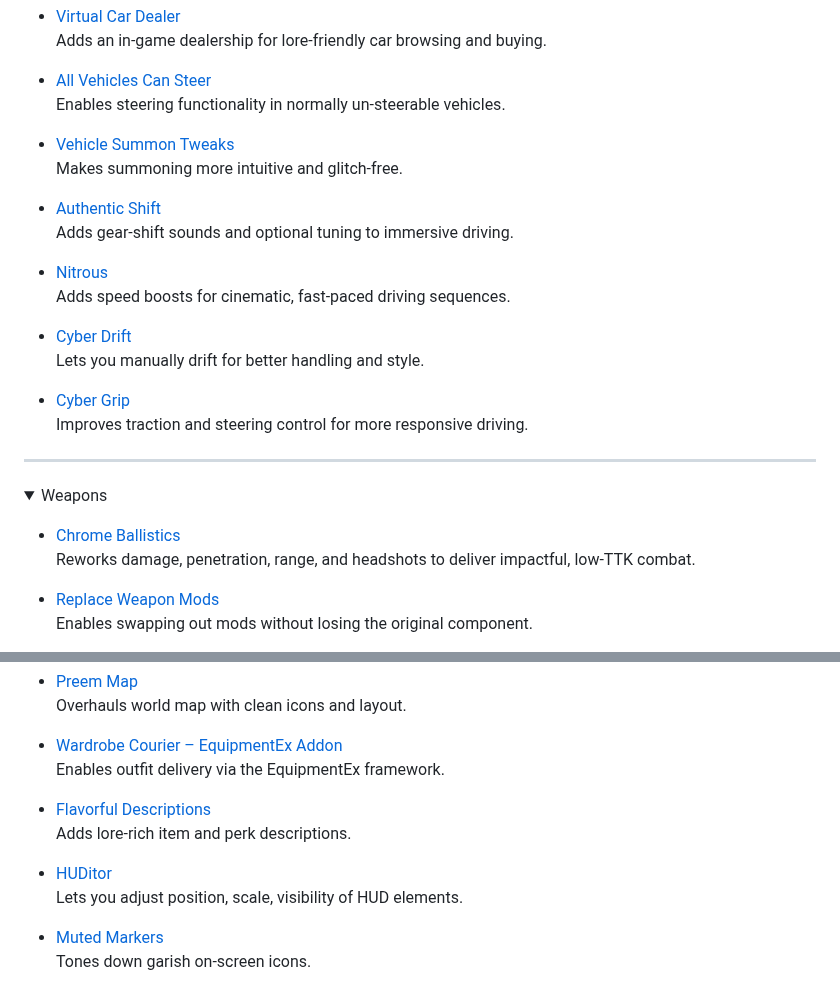
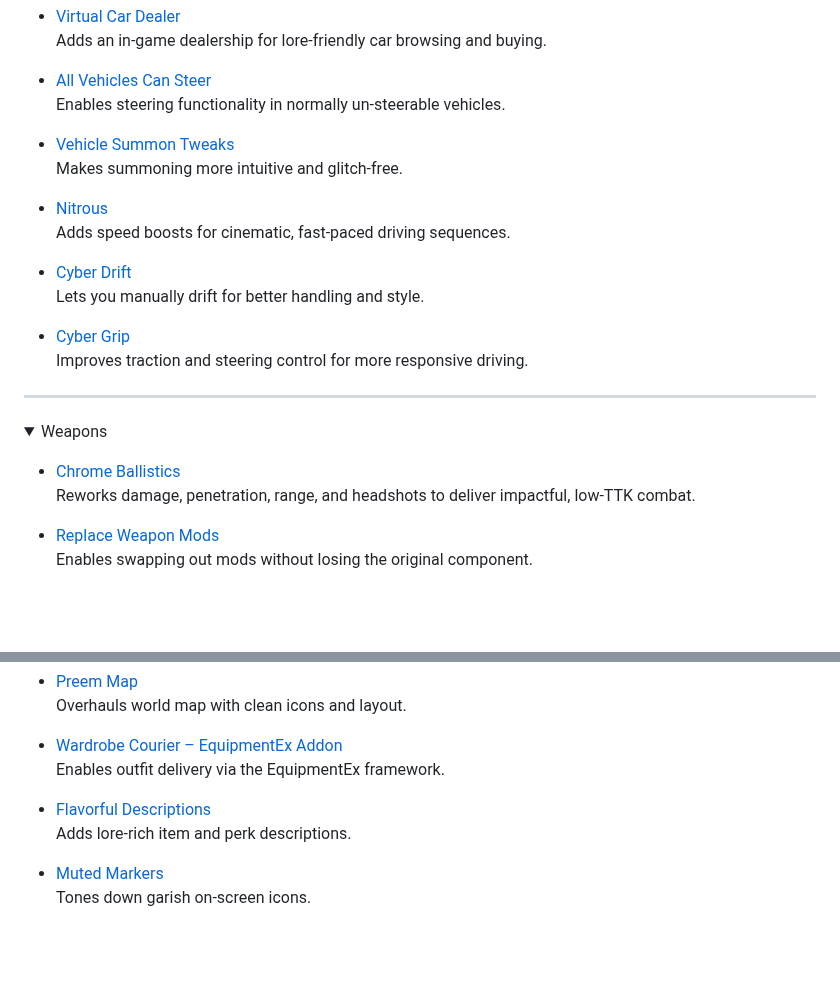
Before and after one commit to qcargile/Chrome-Blood, a Markdown page: Modlist/Load Order.md, 2 parts joined by grey strips. Rendered like a GitHub page; folded sections open; blank space fills up the shorter version.

```diff
--- a/Modlist/Load Order.md
+++ b/Modlist/Load Order.md
@@ -136,9 +139,6 @@
 - [Vehicle Summon Tweaks](https://www.nexusmods.com/cyberpunk2077/mods/4658)
   Makes summoning more intuitive and glitch-free.
 
-- [Authentic Shift](https://www.nexusmods.com/cyberpunk2077/mods/6823)
-  Adds gear-shift sounds and optional tuning to immersive driving.
-
 - [Nitrous](https://www.nexusmods.com/cyberpunk2077/mods/20675)
   Adds speed boosts for cinematic, fast-paced driving sequences.
 
@@ -156,7 +156,7 @@
 <summary>Weapons</summary>
 
 - [Chrome Ballistics](https://www.nexusmods.com/cyberpunk2077/mods/22819)
-  Reworks damage, penetration, range, and headshots to deliver impactful, low‑TTK combat.
+  Reworks damage, penetration, range, and headshots to deliver impactful, low-TTK combat.
 
 - [Replace Weapon Mods](https://www.nexusmods.com/cyberpunk2077/mods/15409)
   Enables swapping out mods without losing the original component.
@@ -278,9 +266,6 @@
 - [Flavorful Descriptions](https://www.nexusmods.com/cyberpunk2077/mods/13575)
   Adds lore-rich item and perk descriptions.
 
-- [HUDitor](https://www.nexusmods.com/cyberpunk2077/mods/3315)
-  Lets you adjust position, scale, visibility of HUD elements.
-
 - [Muted Markers](https://www.nexusmods.com/cyberpunk2077/mods/1727)
   Tones down garish on-screen icons.
 
```
Also changed, not shown: other parts of Modlist/Load Order.md (+17 -26 lines).
